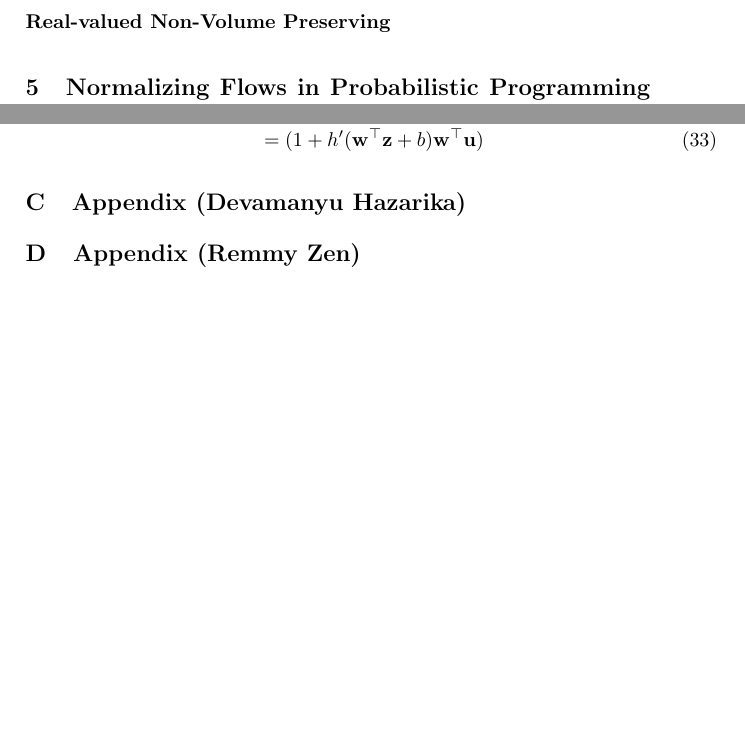
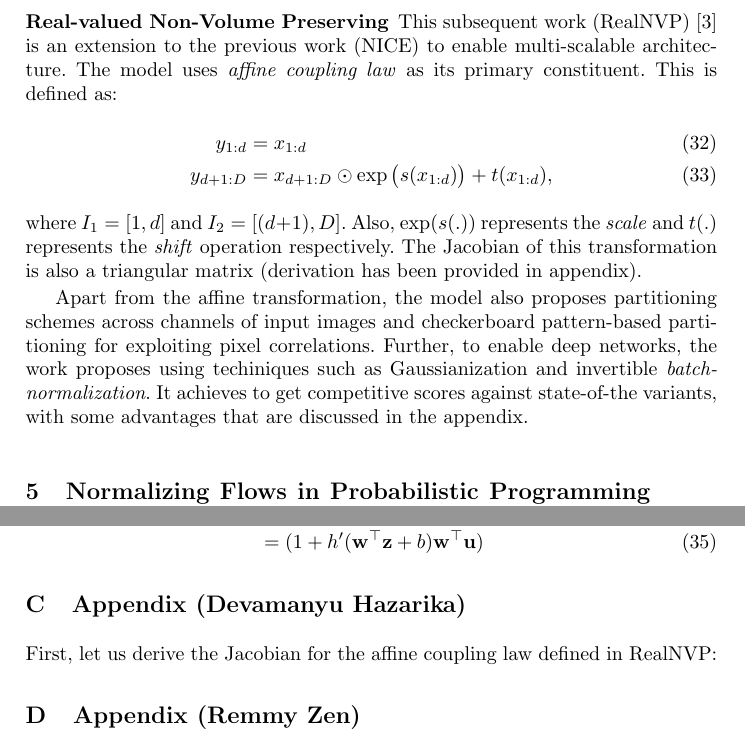
Before and after one commit to abdulfatir/normalizing-flows, a LaTeX paper (report/report.tex): two parts of pages 7 and 10 of 10, joined at a grey line, cut at the place of the change, the shorter picture padded with empty space. Compiled offline with pdfLaTeX.

Commit message:
Add Real-NVP

```diff
--- a/report/report.tex
+++ b/report/report.tex
@@ -246,7 +246,15 @@ It is important to notice that the inverse of coupling function $m()$ is not req
 A single coupling layer leaves part of the input unchanged. This is problematic, since modification of every dimension is desired. To achieve this, roles of partitions are interachanged in arjacent layers to ensure proper mixing.
 
 \subsubsection{Real-valued Non-Volume Preserving} \label{sec:realnvp}
+This subsequent work (RealNVP) \cite{dinh2016density} is an extension to the previous work (NICE) to enable multi-scalable architecture. The model uses \textit{affine coupling law} as its primary constituent. This is defined as:
+\begin{align}
+y_{1:d} &= x_{1:d}\\
+y_{d+1:D} &= x_{d+1:D} \odot \exp\big(s(x_{1:d})\big) + t(x_{1:d})
+,
+\end{align}
+where $I_1 = [1,d]$ and $I_2 = [(d+1),D]$. Also, $\exp(s(.))$ represents the \textit{scale} and $t(.)$ represents the \textit{shift} operation respectively. The Jacobian of this transformation is also a triangular matrix (derivation has been provided in appendix).
 
+Apart from the affine transformation, the model also proposes partitioning schemes across channels of input images and checkerboard pattern-based partitioning for exploiting pixel correlations. Further, to enable deep networks, the work proposes using techiniques such as Gaussianization and invertible \textit{batch-normalization}. It achieves to get competitive scores against state-of-the variants, with some advantages that are discussed in the appendix.
 
 \section{Normalizing Flows in Probabilistic Programming Languages}
 Normalizing flows has been implemented in mainstream probabilistic programming languages that is based on mainstream deep learning framework such as Pyro (based on Pytorch) and Tensorflow Probability (TFP, based on Tensorflow). They provide a construct called the \texttt{Bijector} for the implementation of a function in normalizing flow. We can create our own normalizing function by extending the \texttt{Bijector} construct. TFP also provides a construct called the \texttt{TransformedDistribution} which takes two input a \texttt{Bijector} and the base distribution. \texttt{TransformedDistribution} will run the flow and transform the given base distribution with the given \texttt{Bijector}. There are already numerous function (e.g. Affine, Sigmoid, RealNVP) implemented as a \texttt{Bijector} in TFP. The complete documentation of normalizing flows in TFP is given in this reference~\cite{dillon2017tensorflow}.
@@ -334,6 +342,9 @@ Now, using the matrix determinant lemma
 \end{align}
 
 \section{Appendix (Devamanyu Hazarika)}
+
+First, let us derive the Jacobian for the affine coupling law defined in RealNVP:
+
 \section{Appendix (Remmy Zen)}
 
 \end{document}
```
Also changed, not shown: report/ref.bib (+7 -0 lines), report/report.tex (2 more changed lines).
